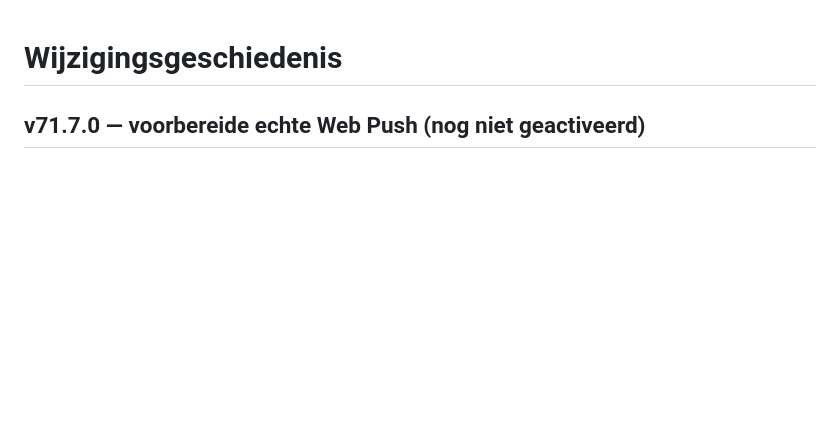
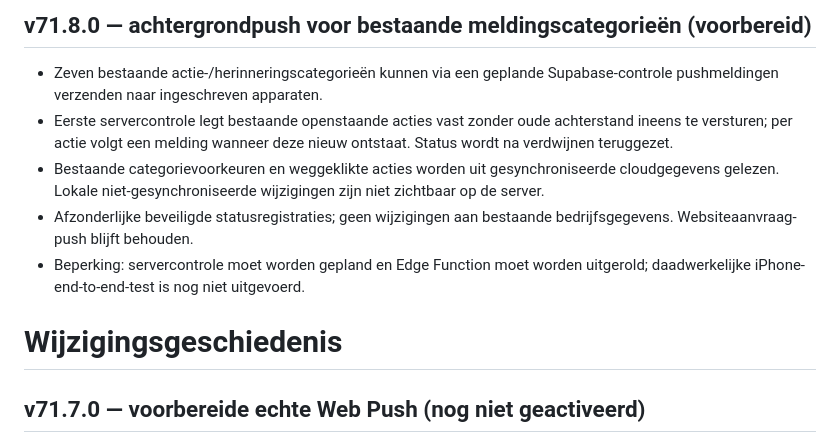
Before and after one commit to jkor95/JK-Works-app, a Markdown page: CHANGELOG.md, the part around the change. Rendered like a GitHub page; blank space fills up the shorter version.

Commit message:
docs(push): describe v71.8.0 scope and limitations

```diff
--- a/CHANGELOG.md
+++ b/CHANGELOG.md
@@ -1,3 +1,10 @@
+## v71.8.0 — achtergrondpush voor bestaande meldingscategorieën (voorbereid)
+- Zeven bestaande actie-/herinneringscategorieën kunnen via een geplande Supabase-controle pushmeldingen verzenden naar ingeschreven apparaten.
+- Eerste servercontrole legt bestaande openstaande acties vast zonder oude achterstand ineens te versturen; per actie volgt een melding wanneer deze nieuw ontstaat. Status wordt na verdwijnen teruggezet.
+- Bestaande categorievoorkeuren en weggeklikte acties worden uit gesynchroniseerde cloudgegevens gelezen. Lokale niet-gesynchroniseerde wijzigingen zijn niet zichtbaar op de server.
+- Afzonderlijke beveiligde statusregistraties; geen wijzigingen aan bestaande bedrijfsgegevens. Websiteaanvraag-push blijft behouden.
+- Beperking: servercontrole moet worden gepland en Edge Function moet worden uitgerold; daadwerkelijke iPhone-end-to-end-test is nog niet uitgevoerd.
+
 # Wijzigingsgeschiedenis
 
 ## v71.7.0 — voorbereide echte Web Push (nog niet geactiveerd)
```
